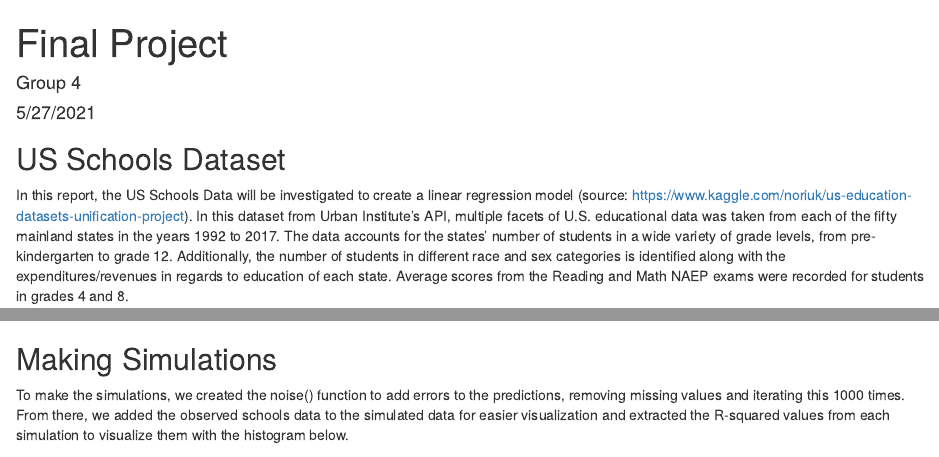
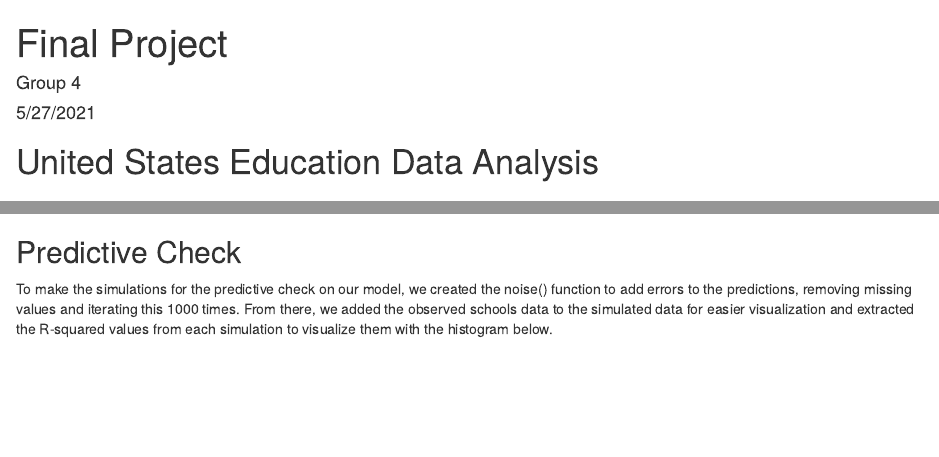
Before and after one commit to bretthickman/331-Final-Project, an R Markdown document (finalproject.Rmd): the page in a window 1100 px wide, from its top, and a second part further down, joined at a grey line. Rendered offline with R 4.5, knitr and Pandoc, with nearby package versions; code that draws random numbers runs with fixed seeds of ours; some code elsewhere in the file could not run offline.

Commit message:
added some descriptions and comment

````diff
--- a/finalproject.Rmd
+++ b/finalproject.Rmd
@@ -14,6 +14,7 @@ library(readxl)
 ```{r}
 schools <- read_xlsx("US_schools_data.xlsx")
 ```
+# United States Education Data Analysis
 
 ## US Schools Dataset
 
@@ -385,9 +388,9 @@ clean_schools %>%
 ```
 
 
-## Making Simulations
+## Predictive Check
 
-To make the simulations, we created the noise() function to add errors to the predictions, removing missing values and iterating this 1000 times. From there, we added the observed schools data to the simulated data for easier visualization and extracted the R-squared values from each simulation to visualize them with the histogram below.
+To make the simulations for the predictive check on our model, we created the noise() function to add errors to the predictions, removing missing values and iterating this 1000 times. From there, we added the observed schools data to the simulated data for easier visualization and extracted the R-squared values from each simulation to visualize them with the histogram below.
 
 ```{r}
 schools_lm <- clean_schools %>%
````
Also changed, not shown: finalproject.Rmd (2 more changed lines).
